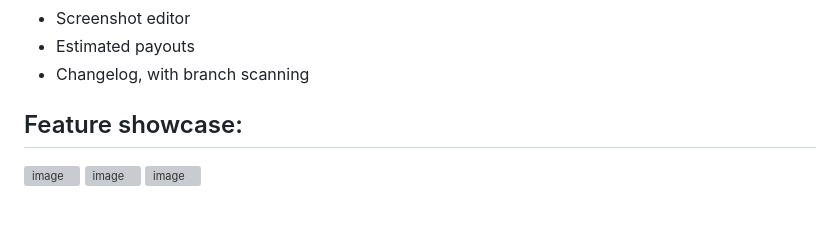
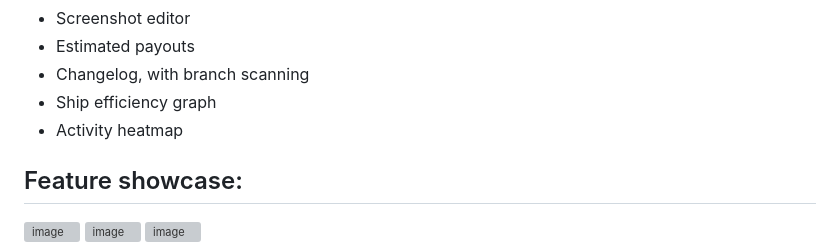
Before and after one commit to hridaya423/flavortownutils, a Markdown page: README.md, the part around the change. GitHub-like rendering; blank space fills up the shorter version; grey boxes are pictures that could not be loaded.

Commit message:
add new features

```diff
--- a/README.md
+++ b/README.md
@@ -64,6 +64,8 @@
 - Screenshot editor
 - Estimated payouts
 - Changelog, with branch scanning
+- Ship efficiency graph
+- Activity heatmap
 
 ## Feature showcase:
 
```
